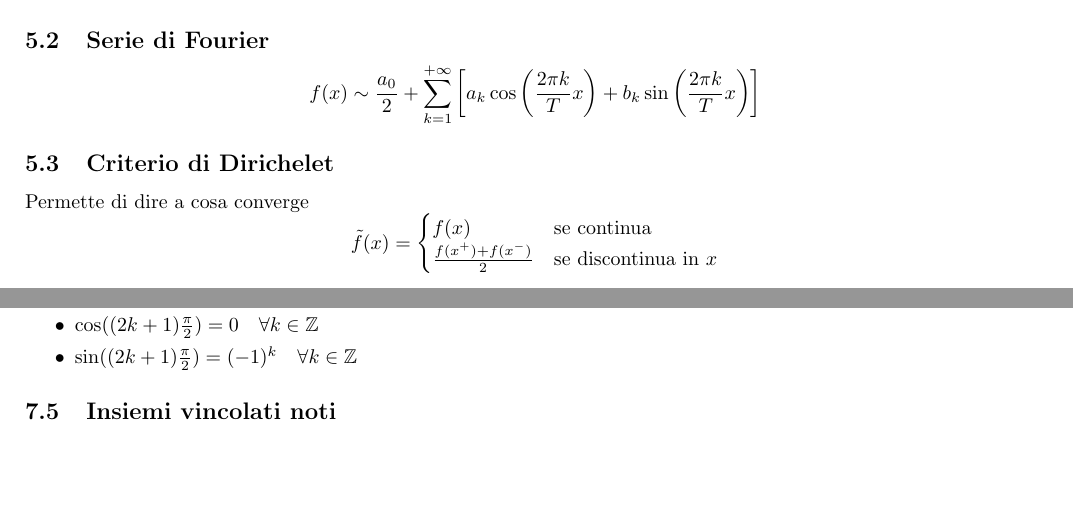
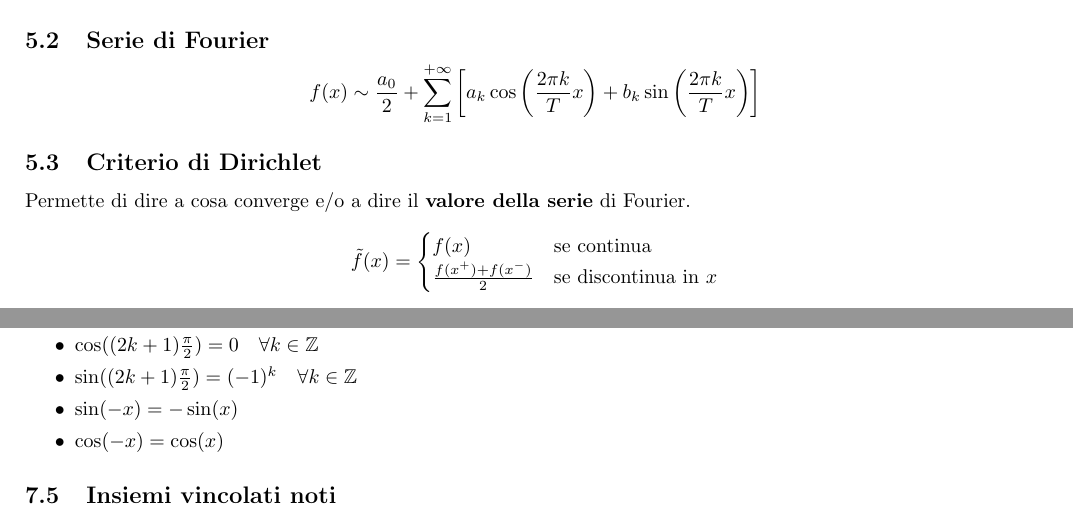
Before and after one commit to GekkeijuITA/Calculus-2, a LaTeX document (ilmitico.tex): two parts of pages 7 and 12 of 12, joined at a grey line, cut so that both start at the same text, the shorter picture padded with empty space. Compiled offline with pdfLaTeX.

Commit message:
Equivalenze trigonometriche & Dirichlet

```diff
--- a/ilmitico.tex
+++ b/ilmitico.tex
@@ -365,8 +365,8 @@
         \begin{equation*}
             f(x)\sim \frac{a_0}{2}+\sum_{k=1}^{+\infty}\left[a_k\cos\left(\frac{2\pi k}{T}x\right)+b_k\sin\left(\frac{2\pi k}{T}x\right)\right]
         \end{equation*}
-    \subsection{Criterio di Dirichelet}
-        Permette di dire a cosa converge
+    \subsection{Criterio di Dirichlet}
+        Permette di dire a cosa converge e/o a dire il \textbf{valore della serie} di Fourier.
         $$
         \tilde{f}(x)=\begin{cases}
             f(x) & \text{se continua}\\
@@ -733,6 +733,8 @@
             \item $\sin(k\pi) = 0 \quad \forall k \in \mathbb{Z}$
             \item $\cos((2k+1)\frac{\pi}{2}) = 0 \quad \forall k \in \mathbb{Z}$
             \item $\sin((2k+1)\frac{\pi}{2}) = (-1)^k \quad \forall k \in \mathbb{Z}$
+            \item $\sin(-x)=-\sin(x)$
+            \item $\cos(-x)=\cos(x)$
         \end{itemize}
     \subsection{Insiemi vincolati noti}
     \begin{tabular}{|c|c|}
```
Also changed, not shown: ilmitico.pdf.
